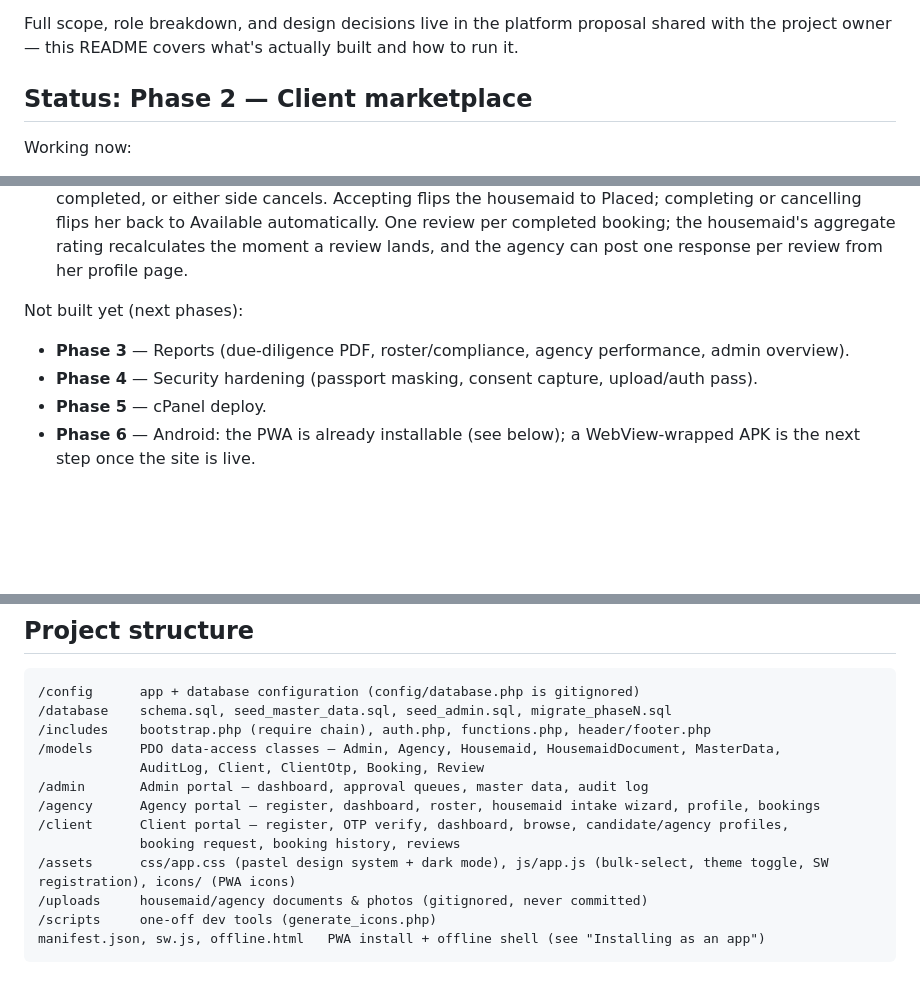
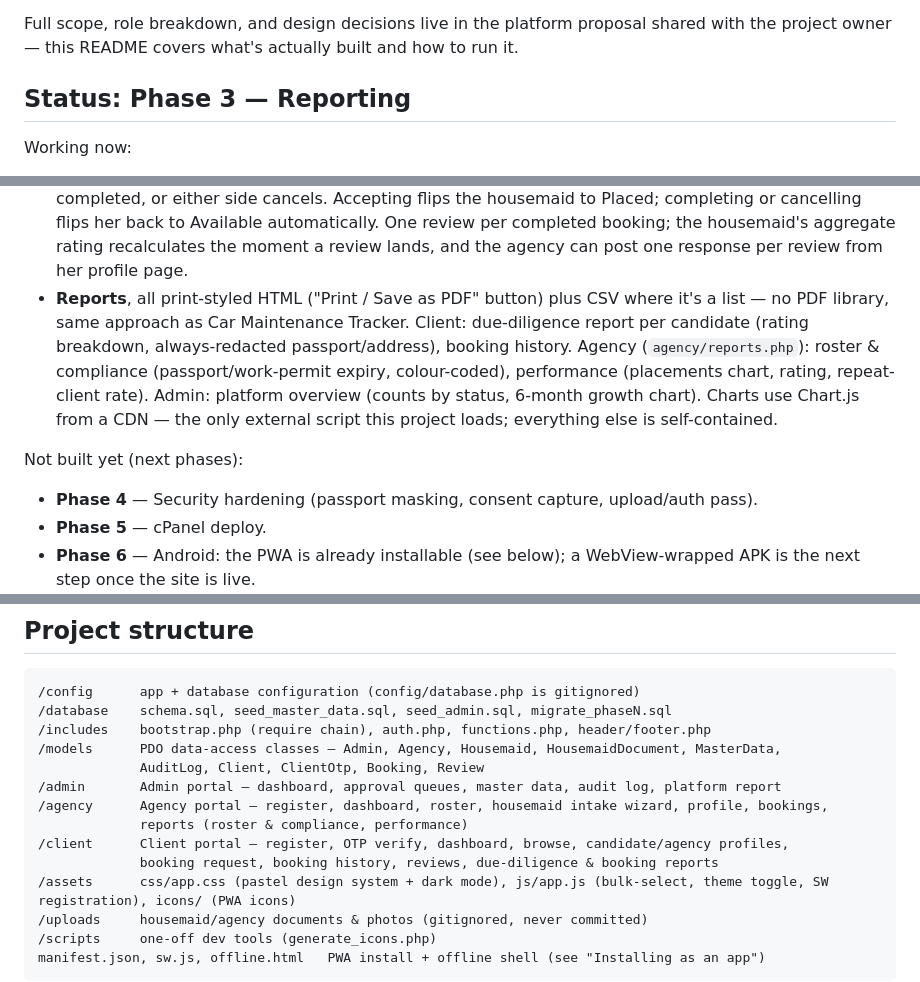
Before and after one commit to Riekie3/MaidTrackingApps, a Markdown page: README.md, 3 parts joined by grey strips. GitHub-like rendering; blank space fills up the shorter version.

Commit message:
Document Phase 3 (reporting) in README
Notes the print-styled-HTML approach (no PDF library) and the one
external dependency it introduces (Chart.js via CDN, for the two charts).

Co-Authored-By: Claude Sonnet 5 <noreply@anthropic.com>

```diff
--- a/README.md
+++ b/README.md
@@ -14,7 +14,7 @@ Full scope, role breakdown, and design decisions live in the platform
 proposal shared with the project owner — this README covers what's
 actually built and how to run it.
 
-## Status: Phase 2 — Client marketplace
+## Status: Phase 3 — Reporting
 
 Working now:
 - Full database schema (`database/schema.sql`) — agencies, admins, clients,
@@ -64,10 +64,17 @@ Working now:
   completed booking; the housemaid's aggregate rating recalculates the
   moment a review lands, and the agency can post one response per review
   from her profile page.
+- **Reports**, all print-styled HTML ("Print / Save as PDF" button) plus
+  CSV where it's a list — no PDF library, same approach as Car
+  Maintenance Tracker. Client: due-diligence report per candidate
+  (rating breakdown, always-redacted passport/address), booking history.
+  Agency (`agency/reports.php`): roster & compliance (passport/work-permit
+  expiry, colour-coded), performance (placements chart, rating, repeat-
+  client rate). Admin: platform overview (counts by status, 6-month
+  growth chart). Charts use Chart.js from a CDN — the only external
+  script this project loads; everything else is self-contained.
 
 Not built yet (next phases):
-- **Phase 3** — Reports (due-diligence PDF, roster/compliance, agency
-  performance, admin overview).
 - **Phase 4** — Security hardening (passport masking, consent capture,
   upload/auth pass).
 - **Phase 5** — cPanel deploy.
@@ -148,10 +155,11 @@ proposal.
 /includes    bootstrap.php (require chain), auth.php, functions.php, header/footer.php
 /models      PDO data-access classes — Admin, Agency, Housemaid, HousemaidDocument, MasterData,
              AuditLog, Client, ClientOtp, Booking, Review
-/admin       Admin portal — dashboard, approval queues, master data, audit log
-/agency      Agency portal — register, dashboard, roster, housemaid intake wizard, profile, bookings
+/admin       Admin portal — dashboard, approval queues, master data, audit log, platform report
+/agency      Agency portal — register, dashboard, roster, housemaid intake wizard, profile, bookings,
+             reports (roster & compliance, performance)
 /client      Client portal — register, OTP verify, dashboard, browse, candidate/agency profiles,
-             booking request, booking history, reviews
+             booking request, booking history, reviews, due-diligence & booking reports
 /assets      css/app.css (pastel design system + dark mode), js/app.js (bulk-select, theme toggle, SW registration), icons/ (PWA icons)
 /uploads     housemaid/agency documents & photos (gitignored, never committed)
 /scripts     one-off dev tools (generate_icons.php)
```
